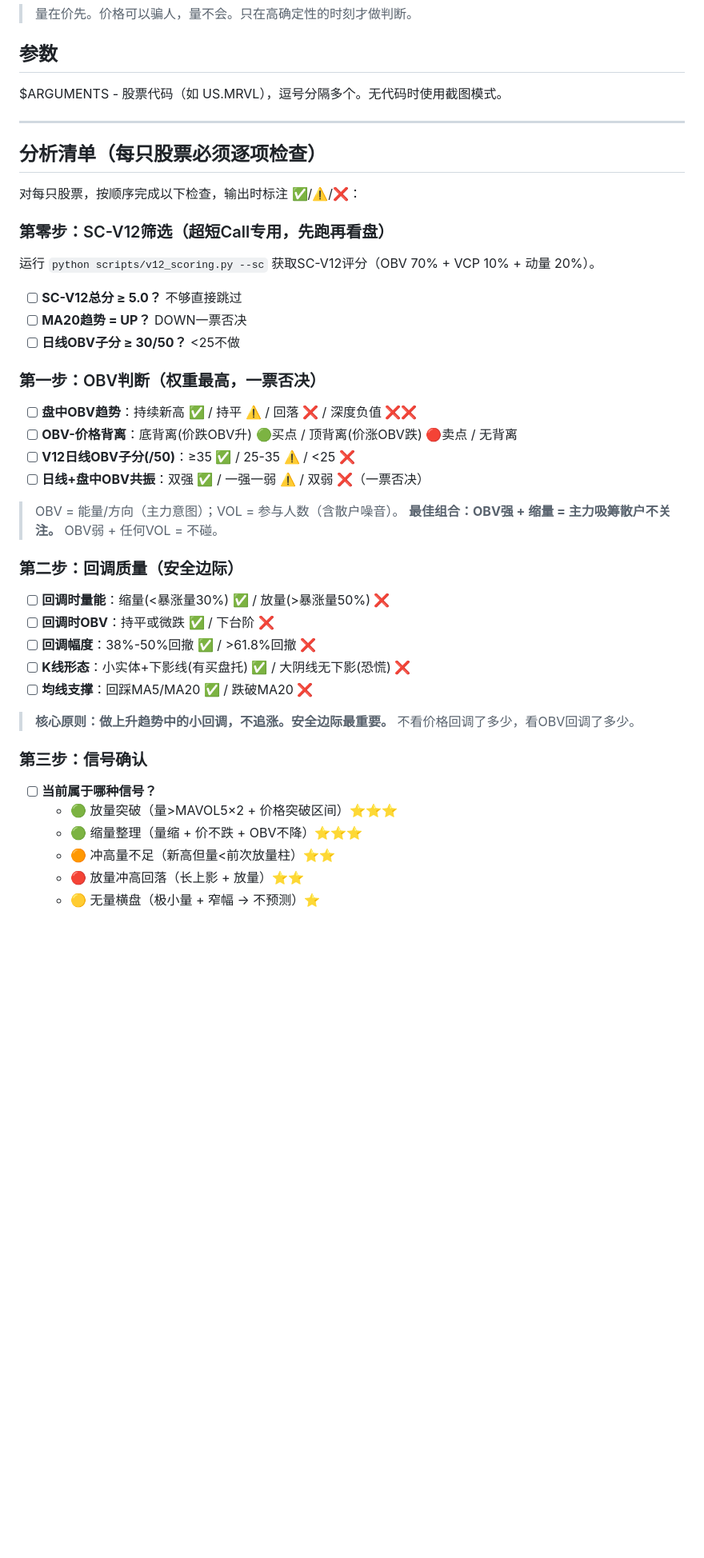
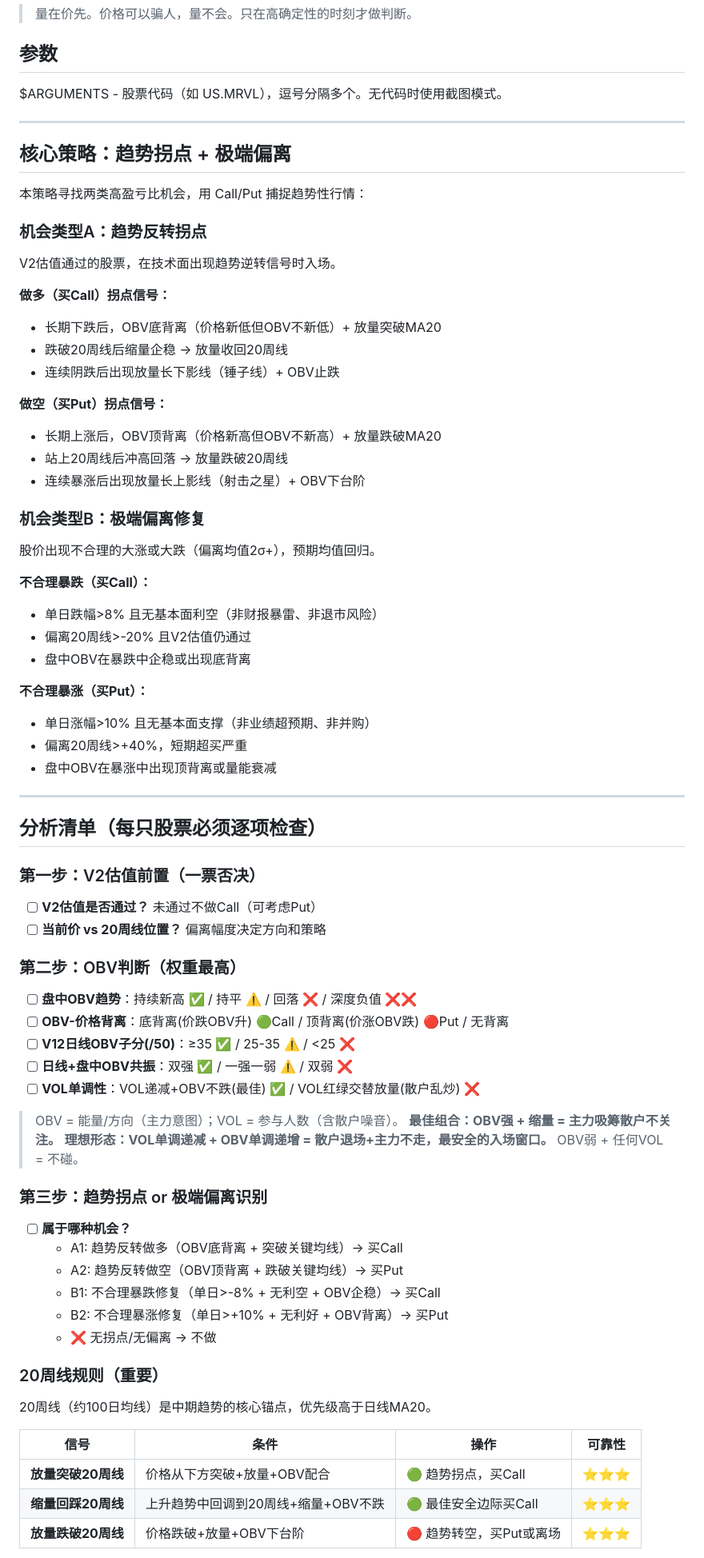
Before and after one commit to superstrings/investment-analyzer, a Markdown page: .claude/commands/intraday-analyze.md, the part around one of its changes. Shown at 80% size. Drawn GitHub-style; blank space fills up the shorter version.

```diff
--- a/.claude/commands/intraday-analyze.md
+++ b/.claude/commands/intraday-analyze.md
@@ -8,46 +8,76 @@ $ARGUMENTS - 股票代码（如 US.MRVL），逗号分隔多个。无代码时
 
 ---
 
+## 核心策略：趋势拐点 + 极端偏离
+
+本策略寻找两类高盈亏比机会，用 Call/Put 捕捉趋势性行情：
+
+### 机会类型A：趋势反转拐点
+
+V2估值通过的股票，在技术面出现趋势逆转信号时入场。
+
+**做多（买Call）拐点信号：**
+- 长期下跌后，OBV底背离（价格新低但OBV不新低）+ 放量突破MA20
+- 跌破20周线后缩量企稳 → 放量收回20周线
+- 连续阴跌后出现放量长下影线（锤子线）+ OBV止跌
+
+**做空（买Put）拐点信号：**
+- 长期上涨后，OBV顶背离（价格新高但OBV不新高）+ 放量跌破MA20
+- 站上20周线后冲高回落 → 放量跌破20周线
+- 连续暴涨后出现放量长上影线（射击之星）+ OBV下台阶
+
+### 机会类型B：极端偏离修复
+
+股价出现不合理的大涨或大跌（偏离均值2σ+），预期均值回归。
+
+**不合理暴跌（买Call）：**
+- 单日跌幅>8% 且无基本面利空（非财报暴雷、非退市风险）
+- 偏离20周线>-20% 且V2估值仍通过
+- 盘中OBV在暴跌中企稳或出现底背离
+
+**不合理暴涨（买Put）：**
+- 单日涨幅>10% 且无基本面支撑（非业绩超预期、非并购）
+- 偏离20周线>+40%，短期超买严重
+- 盘中OBV在暴涨中出现顶背离或量能衰减
+
+---
+
 ## 分析清单（每只股票必须逐项检查）
 
-对每只股票，按顺序完成以下检查，输出时标注 ✅/⚠️/❌：
+### 第一步：V2估值前置（一票否决）
 
-### 第零步：SC-V12筛选（超短Call专用，先跑再看盘）
+- [ ] **V2估值是否通过？** 未通过不做Call（可考虑Put）
+- [ ] **当前价 vs 20周线位置？** 偏离幅度决定方向和策略
 
-运行 `python scripts/v12_scoring.py --sc` 获取SC-V12评分（OBV 70% + VCP 10% + 动量 20%）。
-
-- [ ] **SC-V12总分 ≥ 5.0？** 不够直接跳过
-- [ ] **MA20趋势 = UP？** DOWN一票否决
-- [ ] **日线OBV子分 ≥ 30/50？** <25不做
-
-### 第一步：OBV判断（权重最高，一票否决）
+### 第二步：OBV判断（权重最高）
 
 - [ ] **盘中OBV趋势**：持续新高 ✅ / 持平 ⚠️ / 回落 ❌ / 深度负值 ❌❌
-- [ ] **OBV-价格背离**：底背离(价跌OBV升) 🟢买点 / 顶背离(价涨OBV跌) 🔴卖点 / 无背离
+- [ ] **OBV-价格背离**：底背离(价跌OBV升) 🟢Call / 顶背离(价涨OBV跌) 🔴Put / 无背离
 - [ ] **V12日线OBV子分(/50)**：≥35 ✅ / 25-35 ⚠️ / <25 ❌
-- [ ] **日线+盘中OBV共振**：双强 ✅ / 一强一弱 ⚠️ / 双弱 ❌（一票否决）
+- [ ] **日线+盘中OBV共振**：双强 ✅ / 一强一弱 ⚠️ / 双弱 ❌
+- [ ] **VOL单调性**：VOL递减+OBV不跌(最佳) ✅ / VOL红绿交替放量(散户乱炒) ❌
 
 > OBV = 能量/方向（主力意图）；VOL = 参与人数（含散户噪音）。
 > **最佳组合：OBV强 + 缩量 = 主力吸筹散户不关注。**
+> **理想形态：VOL单调递减 + OBV单调递增 = 散户退场+主力不走，最安全的入场窗口。**
 > OBV弱 + 任何VOL = 不碰。
 
-### 第二步：回调质量（安全边际）
+### 第三步：趋势拐点 or 极端偏离识别
 
-- [ ] **回调时量能**：缩量(<暴涨量30%) ✅ / 放量(>暴涨量50%) ❌
-- [ ] **回调时OBV**：持平或微跌 ✅ / 下台阶 ❌
-- [ ] **回调幅度**：38%-50%回撤 ✅ / >61.8%回撤 ❌
-- [ ] **K线形态**：小实体+下影线(有买盘托) ✅ / 大阴线无下影(恐慌) ❌
-- [ ] **均线支撑**：回踩MA5/MA20 ✅ / 跌破MA20 ❌
+- [ ] **属于哪种机会？**
+  - A1: 趋势反转做多（OBV底背离 + 突破关键均线）→ 买Call
+  - A2: 趋势反转做空（OBV顶背离 + 跌破关键均线）→ 买Put
+  - B1: 不合理暴跌修复（单日>-8% + 无利空 + OBV企稳）→ 买Call
+  - B2: 不合理暴涨修复（单日>+10% + 无利好 + OBV背离）→ 买Put
+  - ❌ 无拐点/无偏离 → 不做
 
-> **核心原则：做上升趋势中的小回调，不追涨。安全边际最重要。**
-> 不看价格回调了多少，看OBV回调了多少。
+### 20周线规则（重要）
 
-### 第三步：信号确认
+20周线（约100日均线）是中期趋势的核心锚点，优先级高于日线MA20。
 
-- [ ] **当前属于哪种信号？**
-  - 🟢 放量突破（量>MAVOL5×2 + 价格突破区间）⭐⭐⭐
-  - 🟢 缩量整理（量缩 + 价不跌 + OBV不降）⭐⭐⭐
-  - 🟠 冲高量不足（新高但量<前次放量柱）⭐⭐
-  - 🔴 放量冲高回落（长上影 + 放量）⭐⭐
-  - 🟡 无量横盘（极小量 + 窄幅 → 不预测）⭐
+| 信号 | 条件 | 操作 | 可靠性 |
+|------|------|------|--------|
+| **放量突破20周线** | 价格从下方突破+放量+OBV配合 | 🟢 趋势拐点，买Call | ⭐⭐⭐ |
+| **缩量回踩20周线** | 上升趋势中回调到20周线+缩量+OBV不跌 | 🟢 最佳安全边际买Call | ⭐⭐⭐ |
+| **放量跌破20周线** | 价格跌破+放量+OBV下台阶 | 🔴 趋势转空，买Put或离场 | ⭐⭐⭐ |
 
```
Also changed, not shown: other parts of .claude/commands/intraday-analyze.md (+67 -33 lines), .claude/commands/stock-analyze.md (+40 -0 lines).
